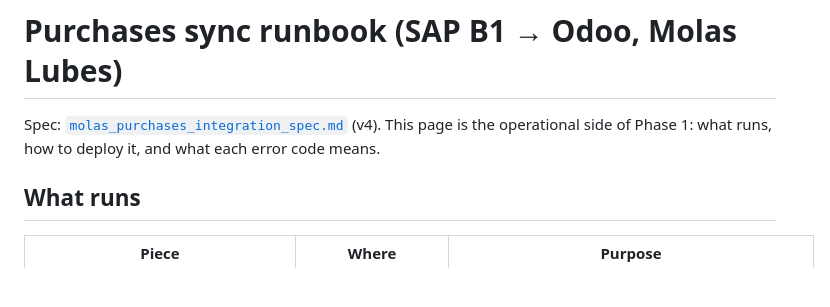
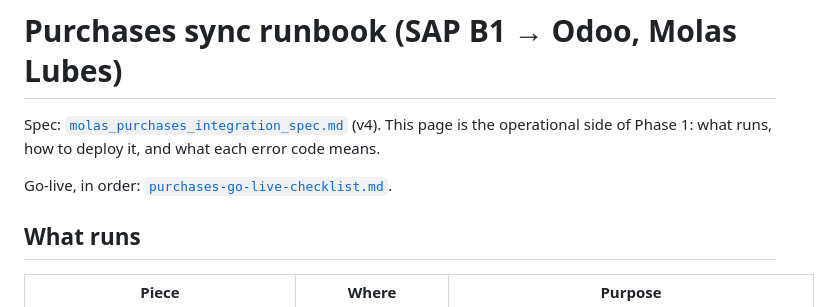
Before and after one commit to mlaseko/sap-odoo-middleware, a Markdown page: docs/purchases-sync-runbook.md, the part around the change. Drawn GitHub-style; blank space fills up the shorter version.

```diff
--- a/docs/purchases-sync-runbook.md
+++ b/docs/purchases-sync-runbook.md
@@ -2,6 +2,8 @@
 
 Spec: [`molas_purchases_integration_spec.md`](molas_purchases_integration_spec.md) (v4). This page is the
 operational side of Phase 1: what runs, how to deploy it, and what each error code means.
+
+Go-live, in order: [`purchases-go-live-checklist.md`](purchases-go-live-checklist.md).
 
 ## What runs
 
```
Also changed, not shown: README.md (+1 -1 lines), docs/purchases-go-live-checklist.md (added, +118 -0 lines).
